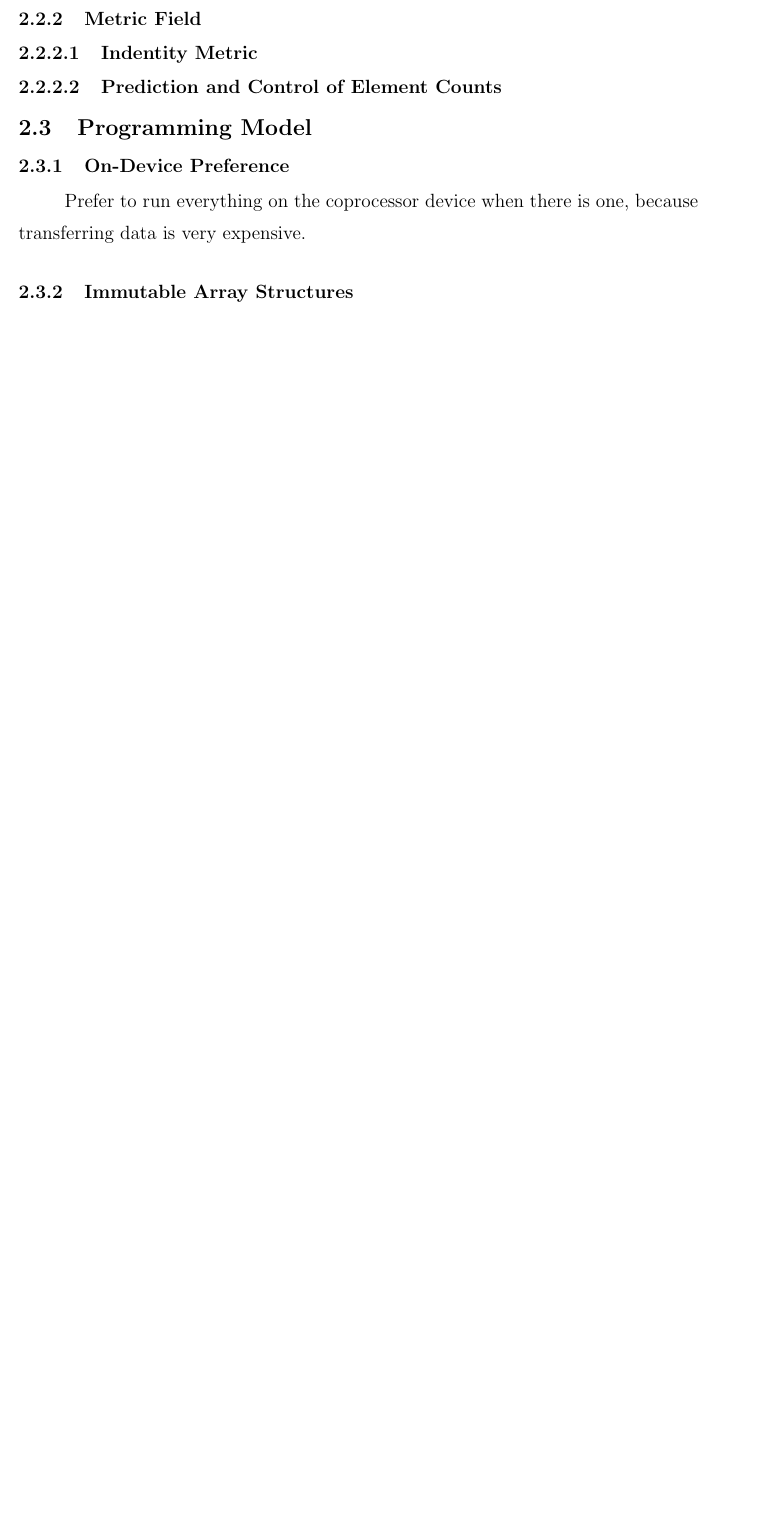
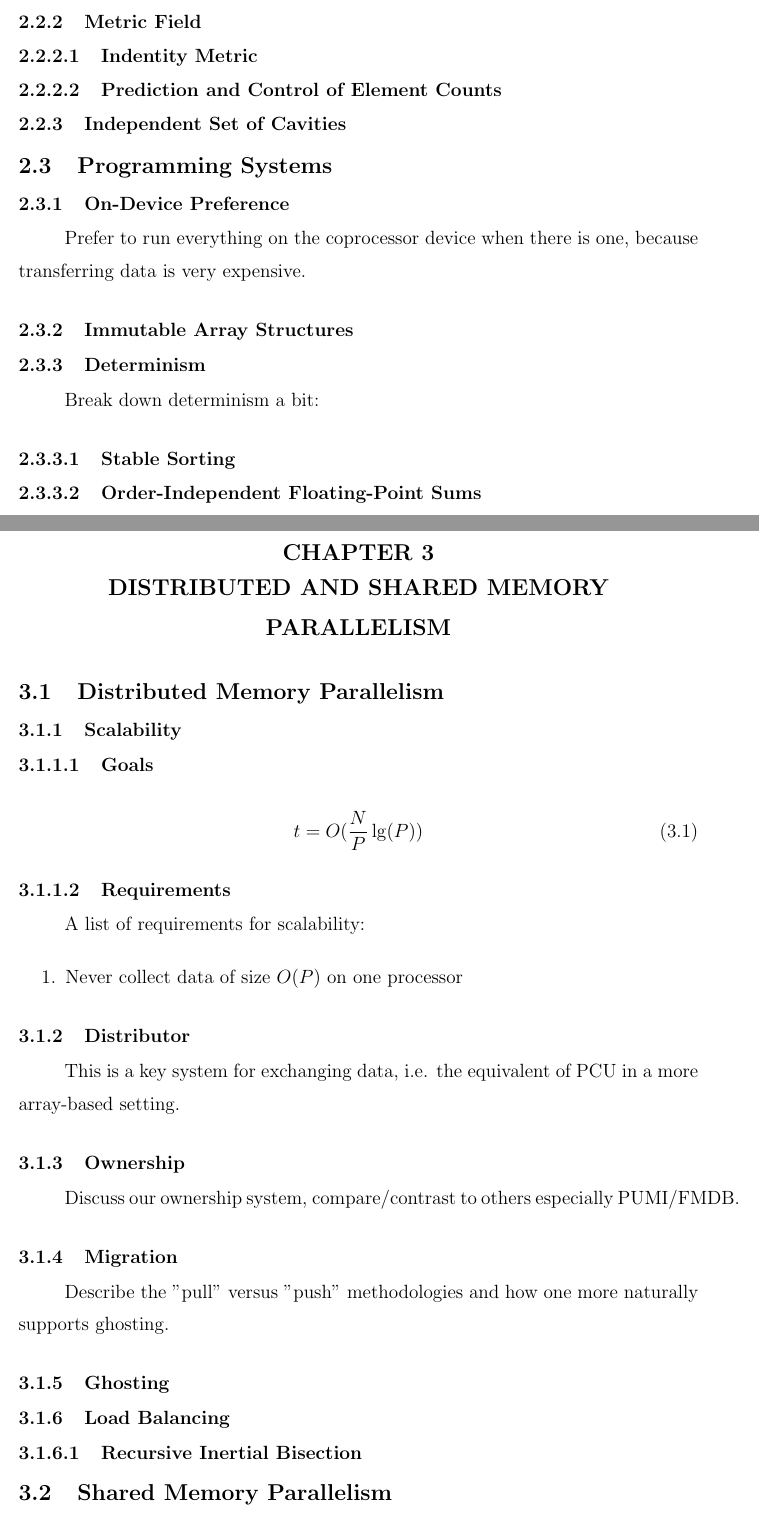
Before and after one commit to ibaned/ibaned-thesis, a LaTeX thesis (ibanez_thesis.tex, which reads chap2-fund.tex, chap3-para.tex): part of page 10 of 13 before the commit and two parts of pages 14 and 15 of 18 after it, the two joined at a grey line, cut so that both start at the same text, the shorter picture padded with empty space. Compiled offline with pdfLaTeX.

Commit message:
more chap2, some chap3

```diff
--- a/rpichap2.tex
+++ b/chap2-fund.tex
@@ -40,7 +46,9 @@ This was previously explored by Jean-Fran\c{c}ois though...
 
 \subsubsection{Prediction and Control of Element Counts}
 
-\section{Programming Model}
+\subsection{Independent Set of Cavities}
+
+\section{Programming Systems}
 
 \subsection{On-Device Preference}
 
@@ -50,6 +58,14 @@ is very expensive.
 
 \subsection{Immutable Array Structures}
 
+\subsection{Determinism}
+
+Break down determinism a bit:
+
+\subsubsection{Stable Sorting}
+
+\subsubsection{Order-Independent Floating-Point Sums}
+
 %%% Local Variables:
 %%% mode: latex
 %%% TeX-master: t
--- /dev/null
+++ b/chap3-para.tex
@@ -0,0 +1,53 @@
+%%%%%%%%%%%%%%%%%%%%%%%%%%%%%%%%%%%%%%%%%%%%%%%%%%%%%%%%%%%%%%%%%%%
+%                                                                 %
+%                            CHAPTER THREE                        %
+%                                                                 %
+%%%%%%%%%%%%%%%%%%%%%%%%%%%%%%%%%%%%%%%%%%%%%%%%%%%%%%%%%%%%%%%%%%%
+
+\chapter{DISTRIBUTED AND SHARED MEMORY PARALLELISM}
+
+\section{Distributed Memory Parallelism}
+
+\subsection{Scalability}
+
+\subsubsection{Goals}
+
+\begin{equation} \label{eq:big-o-scale}
+t = O(\frac{N}{P}\lg(P))
+\end{equation}
+
+\subsubsection{Requirements}
+
+A list of requirements for scalability:
+
+\begin{enumerate}
+\item Never collect data of size $O(P)$ on one processor
+\end{enumerate}
+
+\subsection{Distributor}
+
+This is a key system for exchanging data, i.e.
+the equivalent of PCU in a more array-based setting.
+
+\subsection{Ownership}
+
+Discuss our ownership system, compare/contrast to
+others especially PUMI/FMDB.
+
+\subsection{Migration}
+
+Describe the "pull" versus "push" methodologies and
+how one more naturally supports ghosting.
+
+\subsection{Ghosting}
+
+\subsection{Load Balancing}
+
+\subsubsection{Recursive Inertial Bisection}
+
+\section{Shared Memory Parallelism}
+
+%%% Local Variables:
+%%% mode: latex
+%%% TeX-master: t
+%%% End:
```
Also changed, not shown: chap1-back.tex (+13 -3 lines), ibanez_thesis.tex (+2 -1 lines), Makefile, chap2-fund.tex (6 more changed lines).
